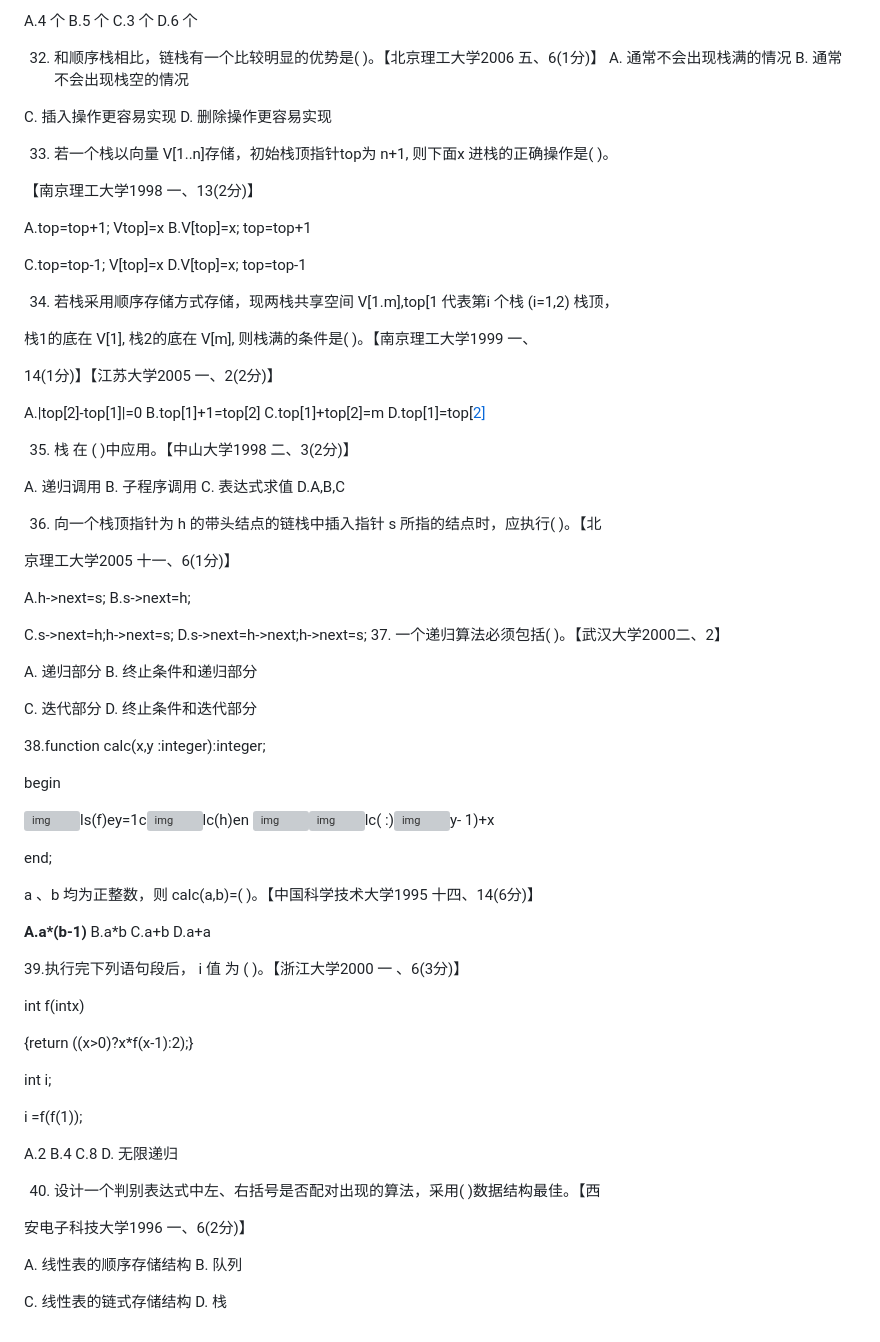
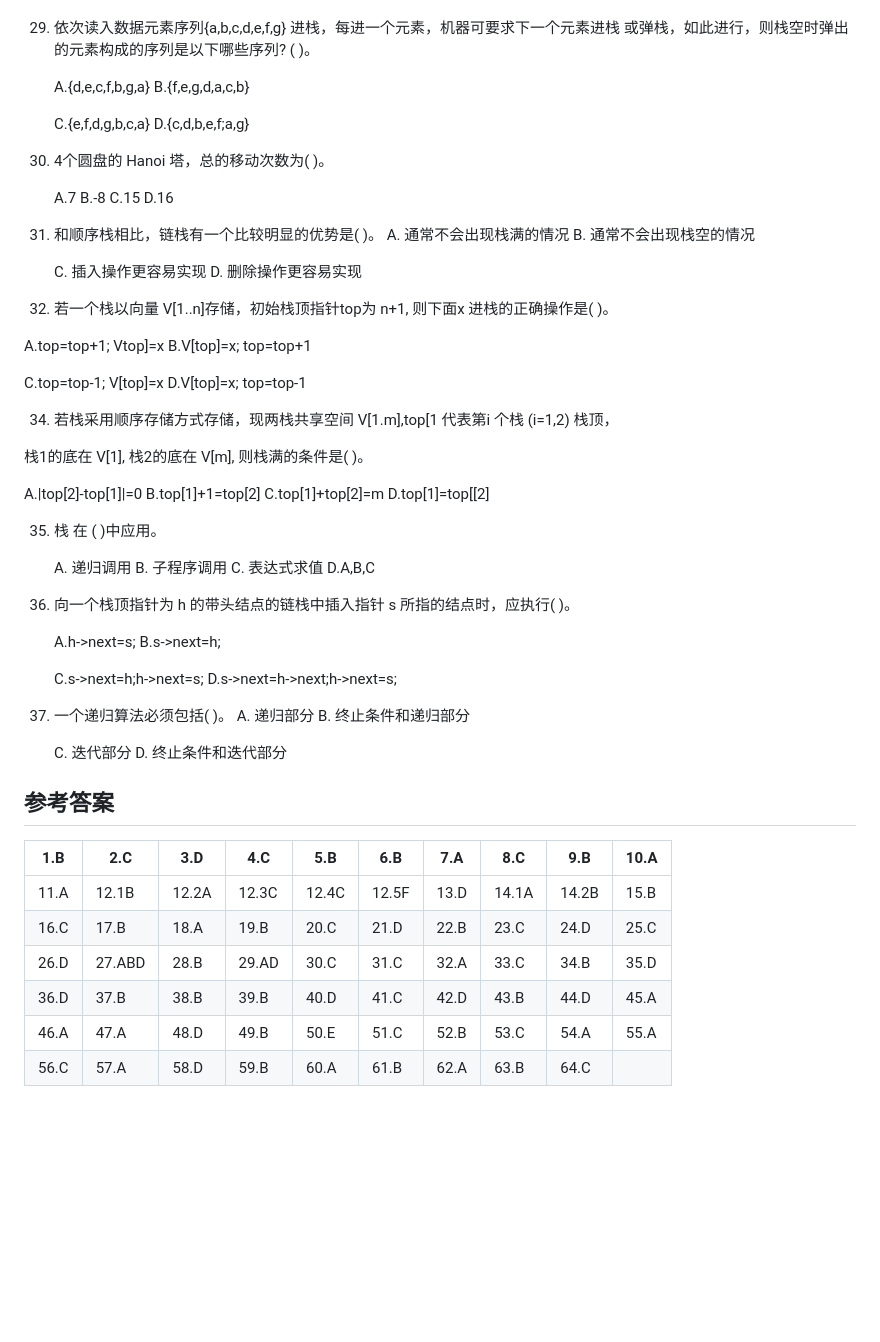
Before and after one commit to H00001/ds, a Markdown page: 3.md, the part around one of its changes. Rendered like a GitHub page; blank space fills up the shorter version; grey boxes are pictures that could not be loaded.

```diff
--- a/3.md
+++ b/3.md
@@ -417,74 +446,66 @@ A.7                 B.-8                  C.15         D.16
 
-A.4 个       B.5 个       C.3  个       D.6 个
 
-32. 和顺序栈相比，链栈有一个比较明显的优势是(  )。【北京理工大学2006 五、6(1分)】 A. 通常不会出现栈满的情况       B. 通常不会出现栈空的情况
+29. 依次读入数据元素序列{a,b,c,d,e,f,g}    进栈，每进一个元素，机器可要求下一个元素进栈 或弹栈，如此进行，则栈空时弹出的元素构成的序列是以下哪些序列? (   )。
 
-C. 插入操作更容易实现         D.  删除操作更容易实现
+    A.{d,e,c,f,b,g,a}                           B.{f,e,g,d,a,c,b}
+
+    C.{e,f,d,g,b,c,a}                           D.{c,d,b,e,f;a,g}
+
+30. 4个圆盘的 Hanoi 塔，总的移动次数为(  )。
+
+    A.7                 B.-8                  C.15         D.16
+
+
+
+32. 和顺序栈相比，链栈有一个比较明显的优势是(  )。
+     A. 通常不会出现栈满的情况       B. 通常不会出现栈空的情况
+
+    C. 插入操作更容易实现         D.  删除操作更容易实现
+
+
 
 33. 若一个栈以向量 V[1..n]存储，初始栈顶指针top为 n+1, 则下面x 进栈的正确操作是(   )。
-
-【南京理工大学1998 一、13(2分)】
 
 A.top=top+1;    Vtop]=x                   B.V[top]=x;   top=top+1
 
 C.top=top-1;    V[top]=x                   D.V[top]=x;   top=top-1
 
+
+
 34. 若栈采用顺序存储方式存储，现两栈共享空间 V[1.m],top[1  代表第i 个栈 (i=1,2)   栈顶，
 
-栈1的底在 V[1], 栈2的底在 V[m], 则栈满的条件是(  )。【南京理工大学1999 一、
+栈1的底在 V[1], 栈2的底在 V[m], 则栈满的条件是(  )。
 
-14(1分)】【江苏大学2005 一、2(2分)】
-
-A.|top[2]-top[1]|=0  B.top[1]+1=top[2]  C.top[1]+top[2]=m     D.top[1]=top[[2\]](#bookmark3)
-
-35. 栈 在 (  )中应用。【中山大学1998 二、3(2分)】
-
-A. 递归调用     B.  子程序调用    C. 表达式求值    D.A,B,C
-
-36. 向一个栈顶指针为 h 的带头结点的链栈中插入指针 s 所指的结点时，应执行(  )。【北
-
-京理工大学2005 十一、6(1分)】
-
-A.h->next=s;                             B.s->next=h;
-
-C.s->next=h;h->next=s;                     D.s->next=h->next;h->next=s; 37. 一个递归算法必须包括(  )。【武汉大学2000二、2】
-
-A. 递归部分              B.  终止条件和递归部分
-
-C. 迭代部分              D. 终止条件和迭代部分
-
-38.function    calc(x,y   :integer):integer;
-
-begin
-
-![img](./assets/wps3-0055244.jpg)ls(f)ey=1c![img](./assets/wps4-0055244.jpg)lc(h)en ![img](./assets/wps5-0055244.jpg)![img](./assets/wps6-0055244.jpg)lc( :)![img](./assets/wps7-0055244.jpg)y- 1)+x
-
-end;
-
-a 、b 均为正整数，则 calc(a,b)=(      )。【中国科学技术大学1995 十四、14(6分)】
-
-**A.a\*(b-1)**            B.a*b                C.a+b                D.a+a
+A.|top[2]-top[1]|=0  B.top[1]+1=top[2]  C.top[1]+top[2]=m     D.top[1]=top[[2\]
 
 
 
+35. 栈 在 (  )中应用。
+
+    A. 递归调用     B.  子程序调用    C. 表达式求值    D.A,B,C
 
 
-39.执行完下列语句段后， i 值 为 (  )。【浙江大学2000 一 、6(3分)】
 
-int  f(intx)
+36. 向一个栈顶指针为 h 的带头结点的链栈中插入指针 s 所指的结点时，应执行(  )。
 
-{return         ((x>0)?x*f(x-1):2);}
+    A.h->next=s;                             B.s->next=h;
 
-int  i;
+    C.s->next=h;h->next=s;                     D.s->next=h->next;h->next=s;
 
-i     =f(f(1));
 
-A.2               B.4                C.8                 D. 无限递归
 
-40. 设计一个判别表达式中左、右括号是否配对出现的算法，采用(  )数据结构最佳。【西
+37. 一个递归算法必须包括(  )。
+    A. 递归部分              B.  终止条件和递归部分
 
-安电子科技大学1996 一、6(2分)】
+    C. 迭代部分              D. 终止条件和迭代部分
 
-A. 线性表的顺序存储结构        B. 队列
+## 参考答案
 
-C. 线性表的链式存储结构        D. 栈
+| 1.B  | 2.C    | 3.D   | 4.C   | 5.B   | 6.B   | 7.A  | 8.C   | 9.B   | 10.A |
+| ---- | ------ | ----- | ----- | ----- | ----- | ---- | ----- | ----- | ---- |
+| 11.A | 12.1B  | 12.2A | 12.3C | 12.4C | 12.5F | 13.D | 14.1A | 14.2B | 15.B |
+| 16.C | 17.B   | 18.A  | 19.B  | 20.C  | 21.D  | 22.B | 23.C  | 24.D  | 25.C |
+| 26.D | 27.ABD | 28.B  | 29.AD | 30.C  | 31.C  | 32.A | 33.C  | 34.B  | 35.D |
+| 36.D | 37.B   | 38.B  | 39.B  | 40.D  | 41.C  | 42.D | 43.B  | 44.D  | 45.A |
+| 46.A | 47.A   | 48.D  | 49.B  | 50.E  | 51.C  | 52.B | 53.C  | 54.A  | 55.A |
+| 56.C | 57.A   | 58.D  | 59.B  | 60.A  | 61.B  | 62.A | 63.B  | 64.C  |      |
```
Also changed, not shown: other parts of 3.md (+74 -45 lines).
